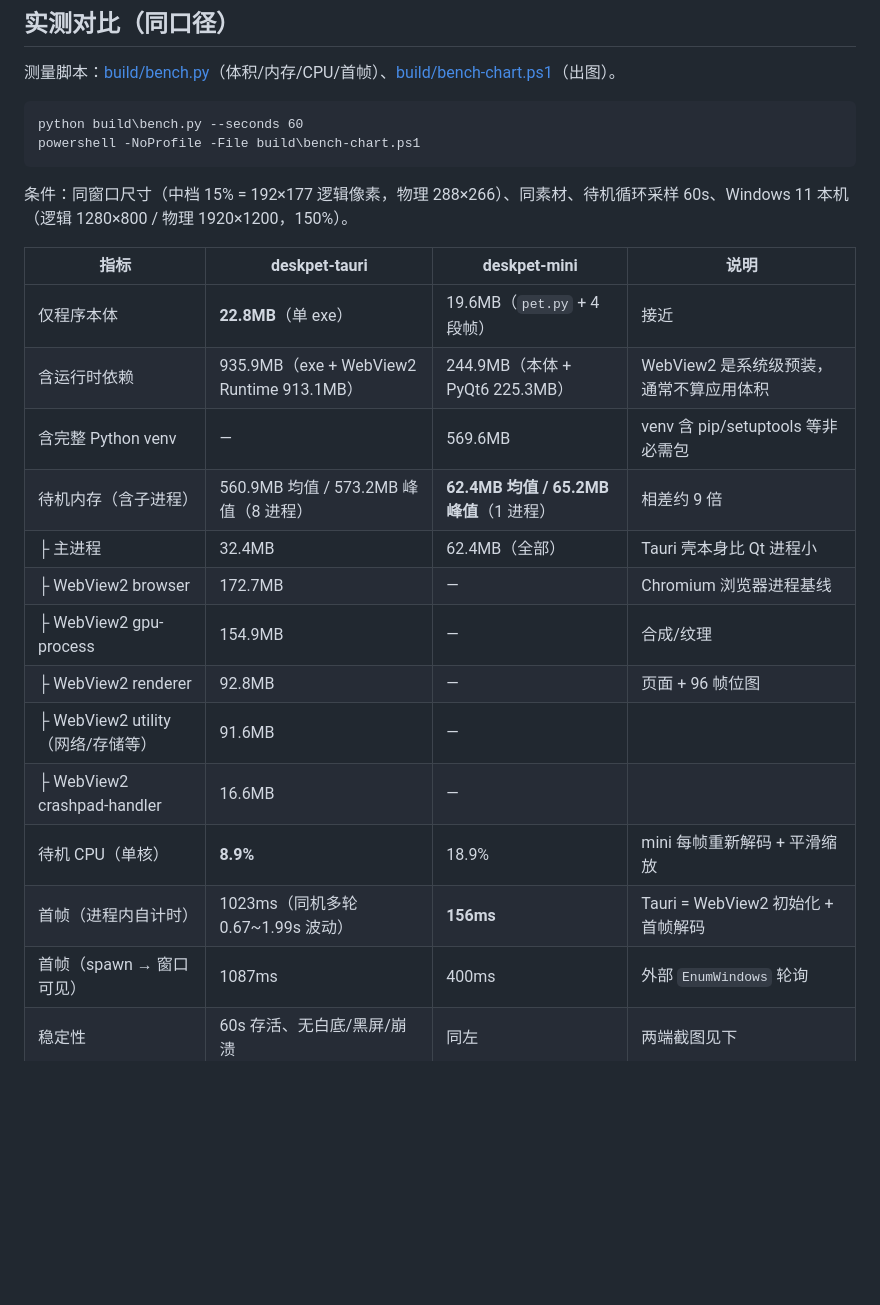
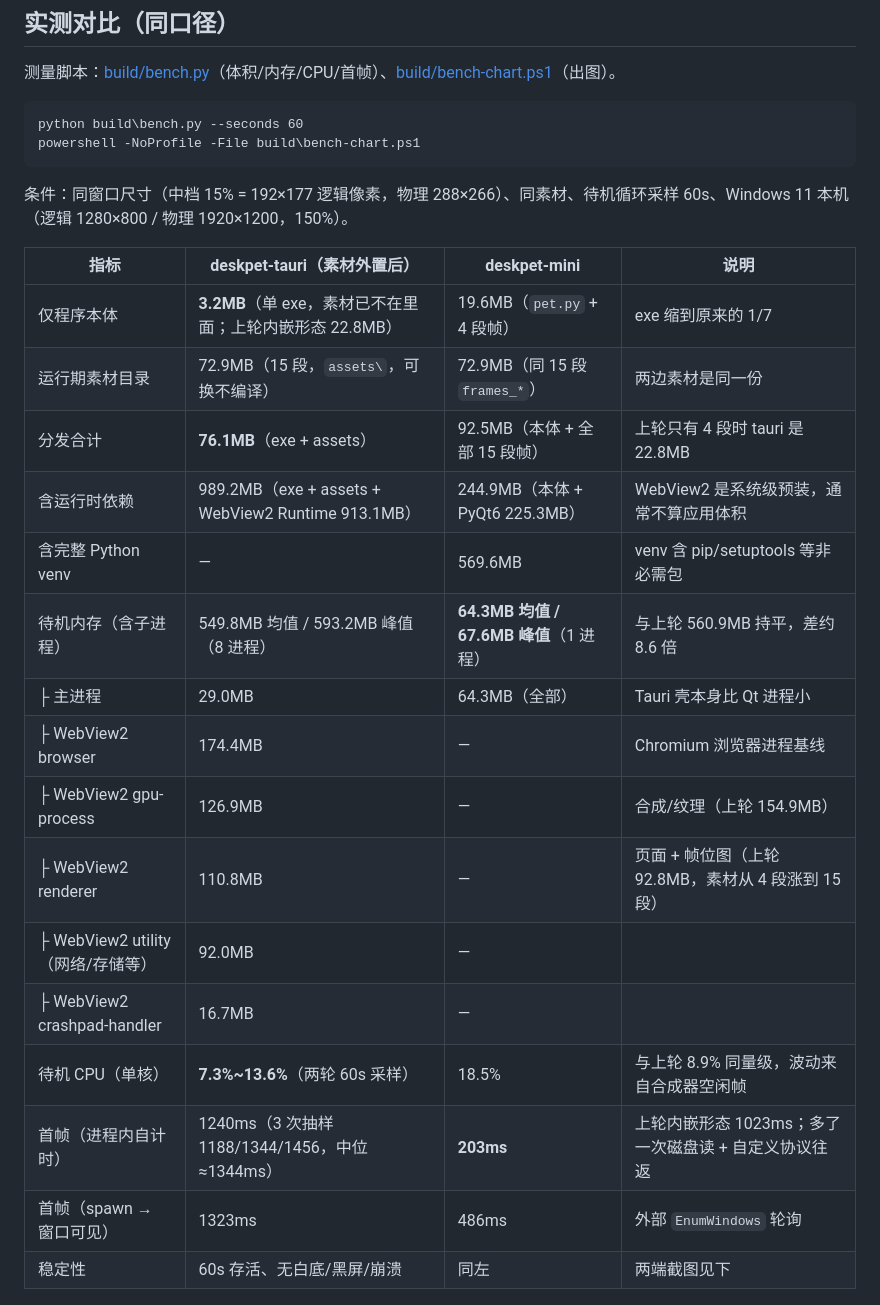
Before and after one commit to highwindmx/zhiling, a Markdown page: deskpet-tauri/README.md, the part around one of its changes. Rendered like a GitHub page; blank space fills up the shorter version.

```diff
--- a/deskpet-tauri/README.md
+++ b/deskpet-tauri/README.md
@@ -121,21 +170,23 @@ powershell -NoProfile -File build\bench-chart.ps1
 
 条件：同窗口尺寸（中档 15% = 192×177 逻辑像素，物理 288×266）、同素材、待机循环采样 60s、Windows 11 本机（逻辑 1280×800 / 物理 1920×1200，150%）。
 
-| 指标 | deskpet-tauri | deskpet-mini | 说明 |
+| 指标 | deskpet-tauri（素材外置后） | deskpet-mini | 说明 |
 | --- | --- | --- | --- |
-| 仅程序本体 | **22.8MB**（单 exe） | 19.6MB（`pet.py` + 4 段帧） | 接近 |
-| 含运行时依赖 | 935.9MB（exe + WebView2 Runtime 913.1MB） | 244.9MB（本体 + PyQt6 225.3MB） | WebView2 是系统级预装，通常不算应用体积 |
+| 仅程序本体 | **3.2MB**（单 exe，素材已不在里面；上轮内嵌形态 22.8MB） | 19.6MB（`pet.py` + 4 段帧） | exe 缩到原来的 1/7 |
+| 运行期素材目录 | 72.9MB（15 段，`assets\`，可换不编译） | 72.9MB（同 15 段 `frames_*`） | 两边素材是同一份 |
+| 分发合计 | **76.1MB**（exe + assets） | 92.5MB（本体 + 全部 15 段帧） | 上轮只有 4 段时 tauri 是 22.8MB |
+| 含运行时依赖 | 989.2MB（exe + assets + WebView2 Runtime 913.1MB） | 244.9MB（本体 + PyQt6 225.3MB） | WebView2 是系统级预装，通常不算应用体积 |
 | 含完整 Python venv | — | 569.6MB | venv 含 pip/setuptools 等非必需包 |
-| 待机内存（含子进程） | 560.9MB 均值 / 573.2MB 峰值（8 进程） | **62.4MB 均值 / 65.2MB 峰值**（1 进程） | 相差约 9 倍 |
-| ├ 主进程 | 32.4MB | 62.4MB（全部） | Tauri 壳本身比 Qt 进程小 |
-| ├ WebView2 browser | 172.7MB | — | Chromium 浏览器进程基线 |
-| ├ WebView2 gpu-process | 154.9MB | — | 合成/纹理 |
-| ├ WebView2 renderer | 92.8MB | — | 页面 + 96 帧位图 |
-| ├ WebView2 utility（网络/存储等） | 91.6MB | — | |
-| ├ WebView2 crashpad-handler | 16.6MB | — | |
-| 待机 CPU（单核） | **8.9%** | 18.9% | mini 每帧重新解码 + 平滑缩放 |
-| 首帧（进程内自计时） | 1023ms（同机多轮 0.67~1.99s 波动） | **156ms** | Tauri = WebView2 初始化 + 首帧解码 |
-| 首帧（spawn → 窗口可见） | 1087ms | 400ms | 外部 `EnumWindows` 轮询 |
+| 待机内存（含子进程） | 549.8MB 均值 / 593.2MB 峰值（8 进程） | **64.3MB 均值 / 67.6MB 峰值**（1 进程） | 与上轮 560.9MB 持平，差约 8.6 倍 |
+| ├ 主进程 | 29.0MB | 64.3MB（全部） | Tauri 壳本身比 Qt 进程小 |
+| ├ WebView2 browser | 174.4MB | — | Chromium 浏览器进程基线 |
+| ├ WebView2 gpu-process | 126.9MB | — | 合成/纹理（上轮 154.9MB） |
+| ├ WebView2 renderer | 110.8MB | — | 页面 + 帧位图（上轮 92.8MB，素材从 4 段涨到 15 段） |
+| ├ WebView2 utility（网络/存储等） | 92.0MB | — | |
+| ├ WebView2 crashpad-handler | 16.7MB | — | |
+| 待机 CPU（单核） | **7.3%~13.6%**（两轮 60s 采样） | 18.5% | 与上轮 8.9% 同量级，波动来自合成器空闲帧 |
+| 首帧（进程内自计时） | 1240ms（3 次抽样 1188/1344/1456，中位 ≈1344ms） | **203ms** | 上轮内嵌形态 1023ms；多了一次磁盘读 + 自定义协议往返 |
+| 首帧（spawn → 窗口可见） | 1323ms | 486ms | 外部 `EnumWindows` 轮询 |
 | 稳定性 | 60s 存活、无白底/黑屏/崩溃 | 同左 | 两端截图见下 |
 
 ![体积与内存对比](docs/screenshots/bench-compare.png)
```
Also changed, not shown: other parts of deskpet-tauri/README.md (+78 -27 lines), deskpet-tauri/docs/screenshots/bench-mini-idle.png, deskpet-tauri/docs/screenshots/bench-tauri-idle.png, deskpet-tauri/docs/screenshots/tauri-missing-assets.png (added), 8 other files.
